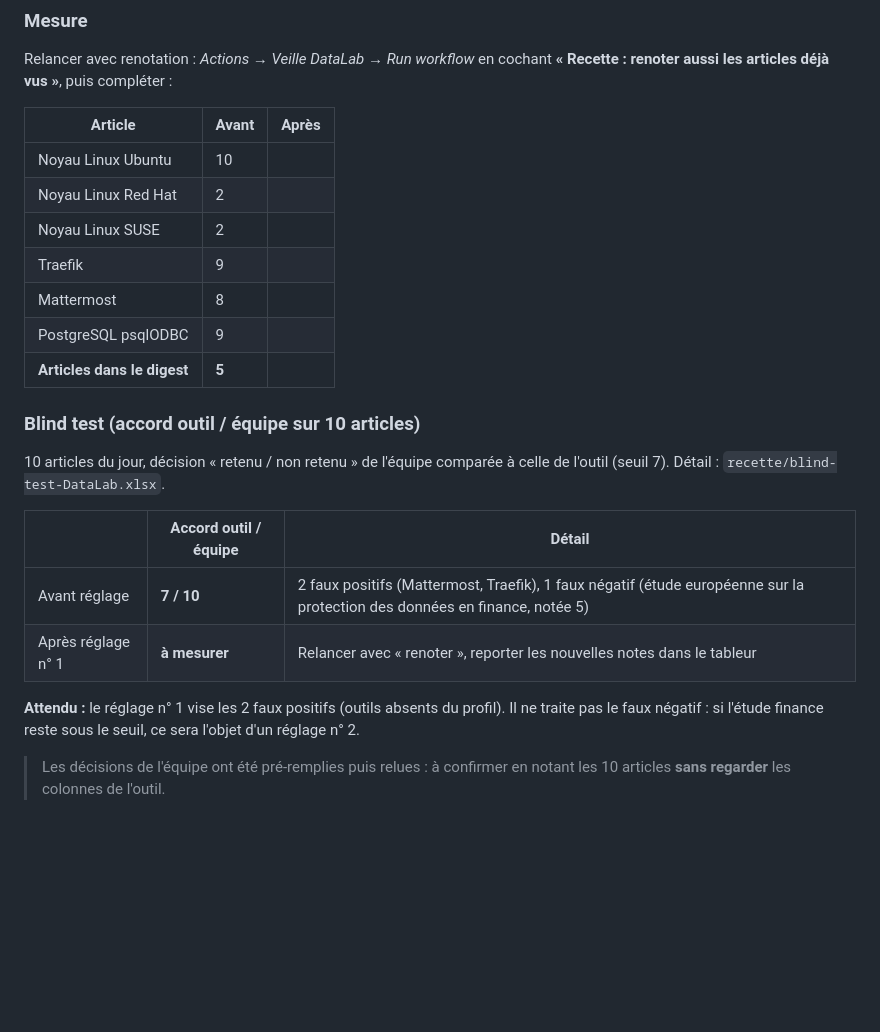
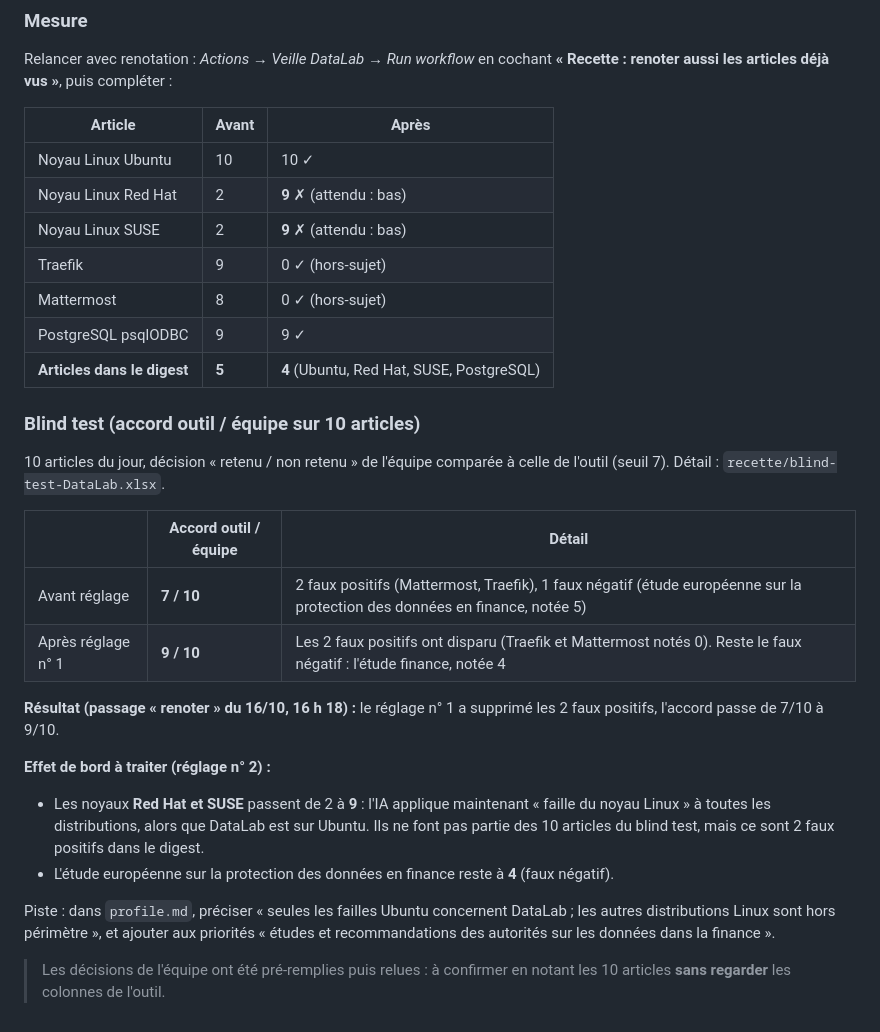
Before and after one commit to justinecombeaubts/data-lab, a Markdown page: recette/journal.md, the part around the change. Rendered like a GitHub page; blank space fills up the shorter version.

Commit message:
docs(recette): mesure du réglage n° 1 (blind test 7/10 → 9/10, effet de bord Red Hat/SUSE)
Co-Authored-By: Claude Opus 5.5 <noreply@anthropic.com>
Claude-Session: https://claude.ai/code/session_01BrDysYSAxLq1fvpj2HdMA4

```diff
--- a/recette/journal.md
+++ b/recette/journal.md
@@ -47,13 +47,13 @@ Relancer avec renotation : *Actions → Veille DataLab → Run workflow* en coch
 
 | Article | Avant | Après |
 |---|---|---|
-| Noyau Linux Ubuntu | 10 | |
-| Noyau Linux Red Hat | 2 | |
-| Noyau Linux SUSE | 2 | |
-| Traefik | 9 | |
-| Mattermost | 8 | |
-| PostgreSQL psqlODBC | 9 | |
-| **Articles dans le digest** | **5** | |
+| Noyau Linux Ubuntu | 10 | 10 ✓ |
+| Noyau Linux Red Hat | 2 | **9** ✗ (attendu : bas) |
+| Noyau Linux SUSE | 2 | **9** ✗ (attendu : bas) |
+| Traefik | 9 | 0 ✓ (hors-sujet) |
+| Mattermost | 8 | 0 ✓ (hors-sujet) |
+| PostgreSQL psqlODBC | 9 | 9 ✓ |
+| **Articles dans le digest** | **5** | **4** (Ubuntu, Red Hat, SUSE, PostgreSQL) |
 
 ### Blind test (accord outil / équipe sur 10 articles)
 
@@ -62,8 +62,14 @@ Relancer avec renotation : *Actions → Veille DataLab → Run workflow* en coch
 | | Accord outil / équipe | Détail |
 |---|---|---|
 | Avant réglage | **7 / 10** | 2 faux positifs (Mattermost, Traefik), 1 faux négatif (étude européenne sur la protection des données en finance, notée 5) |
-| Après réglage n° 1 | **à mesurer** | Relancer avec « renoter », reporter les nouvelles notes dans le tableur |
+| Après réglage n° 1 | **9 / 10** | Les 2 faux positifs ont disparu (Traefik et Mattermost notés 0). Reste le faux négatif : l'étude finance, notée 4 |
 
-**Attendu :** le réglage n° 1 vise les 2 faux positifs (outils absents du profil). Il ne traite pas le faux négatif : si l'étude finance reste sous le seuil, ce sera l'objet d'un réglage n° 2.
+**Résultat (passage « renoter » du 16/10, 16 h 18) :** le réglage n° 1 a supprimé les 2 faux positifs, l'accord passe de 7/10 à 9/10.
+
+**Effet de bord à traiter (réglage n° 2) :**
+- Les noyaux **Red Hat et SUSE** passent de 2 à **9** : l'IA applique maintenant « faille du noyau Linux » à toutes les distributions, alors que DataLab est sur Ubuntu. Ils ne font pas partie des 10 articles du blind test, mais ce sont 2 faux positifs dans le digest.
+- L'étude européenne sur la protection des données en finance reste à **4** (faux négatif).
+
+Piste : dans `profile.md`, préciser « seules les failles Ubuntu concernent DataLab ; les autres distributions Linux sont hors périmètre », et ajouter aux priorités « études et recommandations des autorités sur les données dans la finance ».
 
 > Les décisions de l'équipe ont été pré-remplies puis relues : à confirmer en notant les 10 articles **sans regarder** les colonnes de l'outil.
```
Also changed, not shown: README.md (+1 -1 lines).
